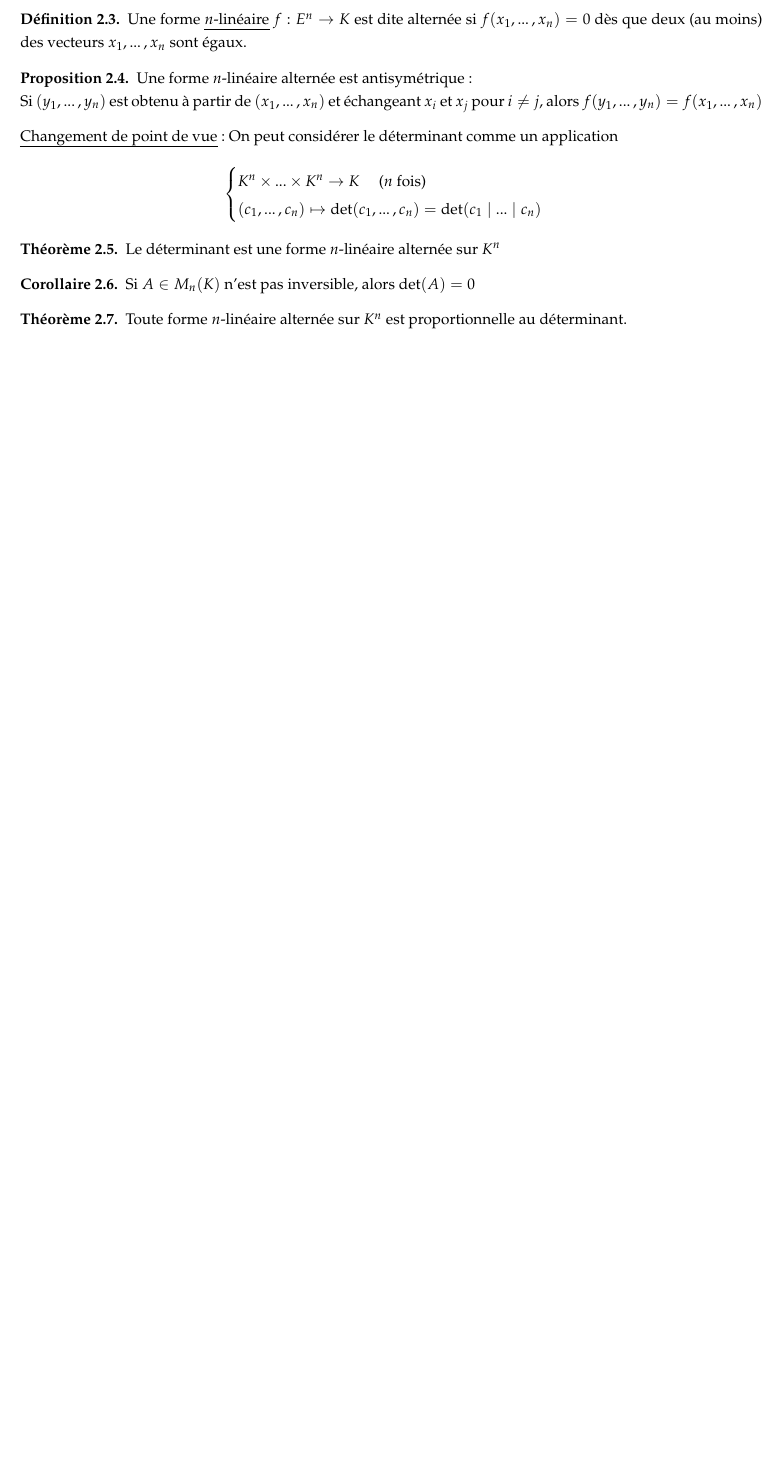
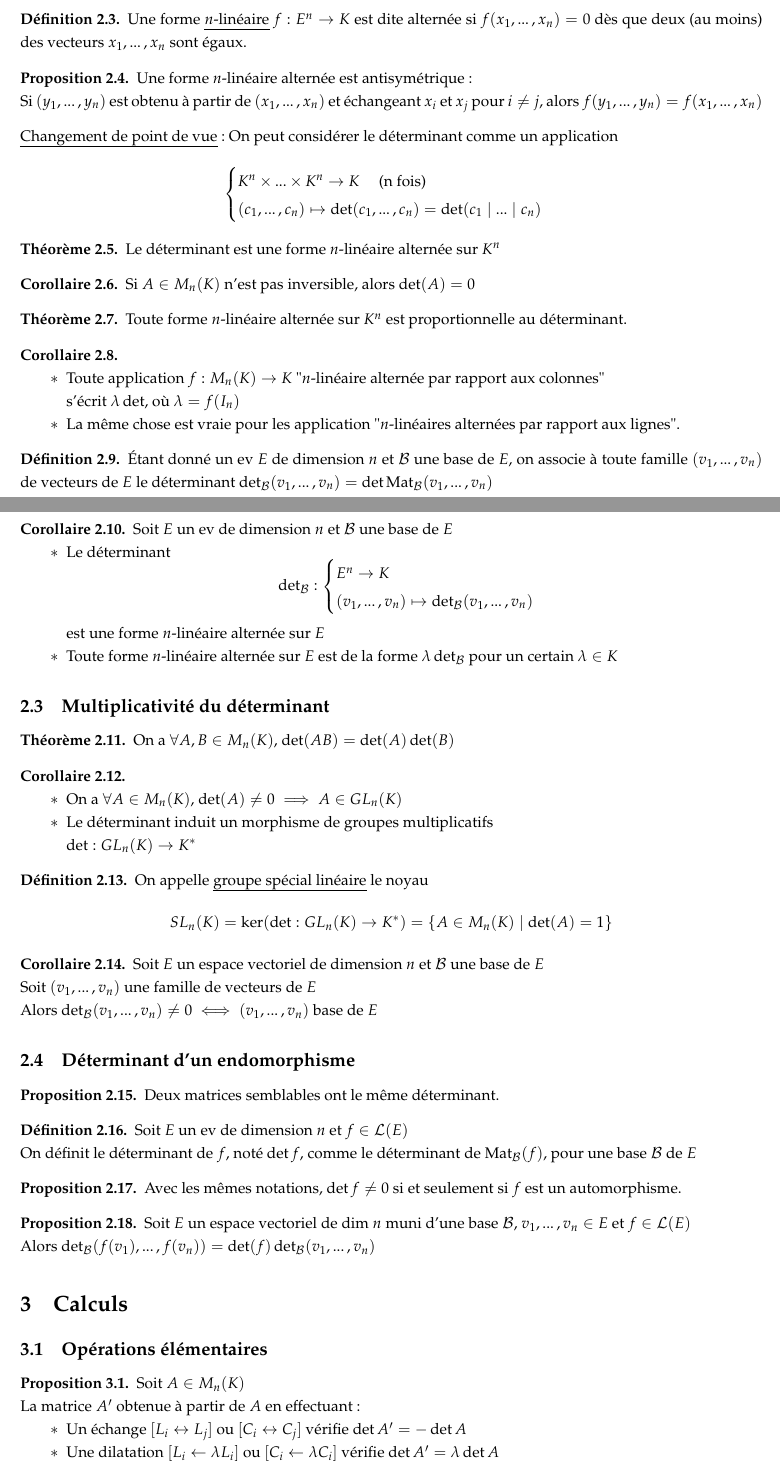
Before and after one commit to Kataevskiy/lessons, a LaTeX document (sources/Chapitre 25.tex): part of page 2 of 2 before the commit and two parts of pages 2 and 3 of 4 after it, the two joined at a grey line, cut so that both start at the same text, the shorter picture padded with empty space. Compiled offline with pdfLaTeX.

Commit message:
Add files via upload

```diff
--- a/sources/Chapitre 25.tex
+++ b/sources/Chapitre 25.tex
@@ -25,6 +25,8 @@
 \newtheorem{definition}[proposition]{Définition}
 
 \DeclareMathOperator{\supp}{Supp}
+\DeclareMathOperator{\mat}{Mat}
+\DeclareMathOperator{\com}{com}
 
 \begin{document}
 \renewcommand{\labelitemi}{$*$}
@@ -133,3 +135,81 @@ Si $A \in M_n(K)$ n'est pas inversible, alors $\det(A) = 0$
 \begin{theorem}
 Toute forme $n$-linéaire alternée sur $K^n$ est proportionnelle au déterminant.
 \end{theorem}
+\begin{corollaire}
+\hfill
+\begin{itemize}
+\item Toute application $f: M_n(K) \to K$ "$n$-linéaire alternée par rapport aux colonnes" \\
+s'écrit $\lambda \det$, où $\lambda = f(I_n)$
+\item La même chose est vraie pour les application "$n$-linéaires alternées par rapport aux lignes".
+\end{itemize}
+\end{corollaire}
+\begin{definition}
+Étant donné un ev $E$ de dimension $n$ et $\mathcal{B}$ une base de $E$, on associe à toute famille $(v_1, ...\,, v_n)$ de vecteurs de $E$ le déterminant $\det_\mathcal{B} (v_1, ...\,, v_n) = \det \mat_\mathcal{B} (v_1, ...\,, v_n)$
+\end{definition}
+
+\pagebreak
+
+\begin{corollaire}
+Soit $E$ un ev de dimension $n$ et $\mathcal{B}$ une base de $E$
+\begin{itemize}
+\item Le déterminant
+\[\textstyle{\det_\mathcal{B}} : \begin{cases}
+E^n \to K \\
+(v_1, ...\,, v_n) \mapsto \det_\mathcal{B} (v_1, ...\,, v_n)
+\end{cases}\]
+est une forme $n$-linéaire alternée sur $E$
+\item Toute forme $n$-linéaire alternée sur $E$ est de la forme $\lambda \det_\mathcal{B}$ pour un certain $\lambda \in K$
+\end{itemize}
+\end{corollaire}
+
+\subsection{Multiplicativité du déterminant}
+\begin{theorem}
+On a $\forall A, B \in M_n(K)$, $\det(AB) = \det(A) \det(B)$
+\end{theorem}
+\begin{corollaire}
+\hfill
+\begin{itemize}
+\item On a $\forall A \in M_n(K)$, $\det(A) \neq 0 \implies A \in GL_n(K)$
+\item Le déterminant induit un morphisme de groupes multiplicatifs \\
+$\det: GL_n(K) \to K^*$
+\end{itemize}
+\end{corollaire}
+\begin{definition}
+On appelle \uline{groupe spécial linéaire} le noyau
+\[ SL_n(K) = \ker(\det: GL_n(K) \to K^*) = \left\{ A \in M_n(K) \mid \det(A) = 1 \right\}\]
+\end{definition}
+\begin{corollaire}
+Soit $E$ un espace vectoriel de dimension $n$ et $\mathcal{B}$ une base de $E$ \\
+Soit $(v_1, ...\,, v_n)$ une famille de vecteurs de $E$ \\
+Alors $\det_\mathcal{B}(v_1, ...\,, v_n) \neq 0 \iff (v_1, ...\,, v_n)$ base de $E$
+\end{corollaire}
+
+\subsection{Déterminant d'un endomorphisme}
+\begin{proposition}
+Deux matrices semblables ont le même déterminant.
+\end{proposition}
+\begin{definition}
+Soit $E$ un ev de dimension $n$ et $f \in \mathcal{L}(E)$ \\
+On définit le déterminant de $f$, noté $\det f$, comme le déterminant de $\mat_\mathcal{B}(f)$, pour une base $\mathcal{B}$ de $E$
+\end{definition}
+\begin{proposition}
+Avec les mêmes notations, $\det f \neq 0$ si et seulement si $f$ est un automorphisme.
+\end{proposition}
+\begin{proposition}
+Soit $E$ un espace vectoriel de dim $n$ muni d'une base $\mathcal{B}$, $v_1, ...\,, v_n \in E$ et $f \in \mathcal{L}(E)$ \\
+Alors $\det_\mathcal{B}(f(v_1), ...\,, f(v_n)) = \det(f) \det_\mathcal{B}(v_1, ...\,, v_n)$
+\end{proposition}
+
+\section{Calculs}
+\subsection{Opérations élémentaires}
+\begin{proposition}
+Soit $A \in M_n(K)$ \\
+La matrice $A'$ obtenue à partir de $A$ en effectuant:
+\begin{itemize}
+\item Un échange $[L_i \leftrightarrow L_j]$ ou $[C_i \leftrightarrow C_j]$ vérifie $\det A' = -\det A$
+\item Une dilatation $[L_i \leftarrow \lambda L_i]$ ou $[C_i \leftarrow \lambda C_i]$ vérifie $\det A' = \lambda \det A$
+\item Une transvection $[L_i \leftarrow L_i + \lambda L_j]$ ou $[C_i \leftarrow C_i + \lambda C_j]$ vérifie $\det A' = \det A$
+\end{itemize}
+\end{proposition}
+
+\pagebreak
```
Also changed, not shown: sources/Chapitre 25.tex (68 more changed lines).
